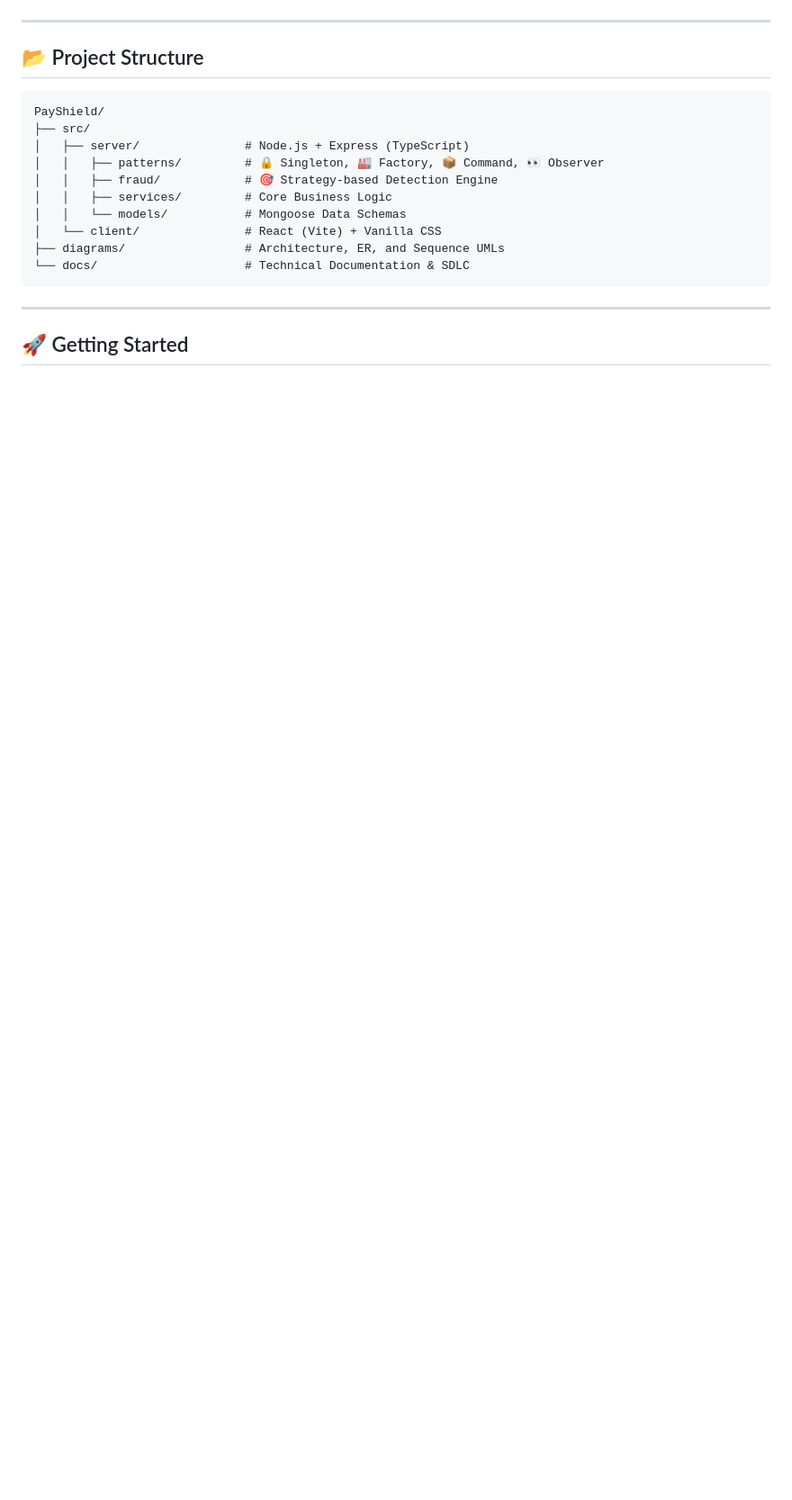
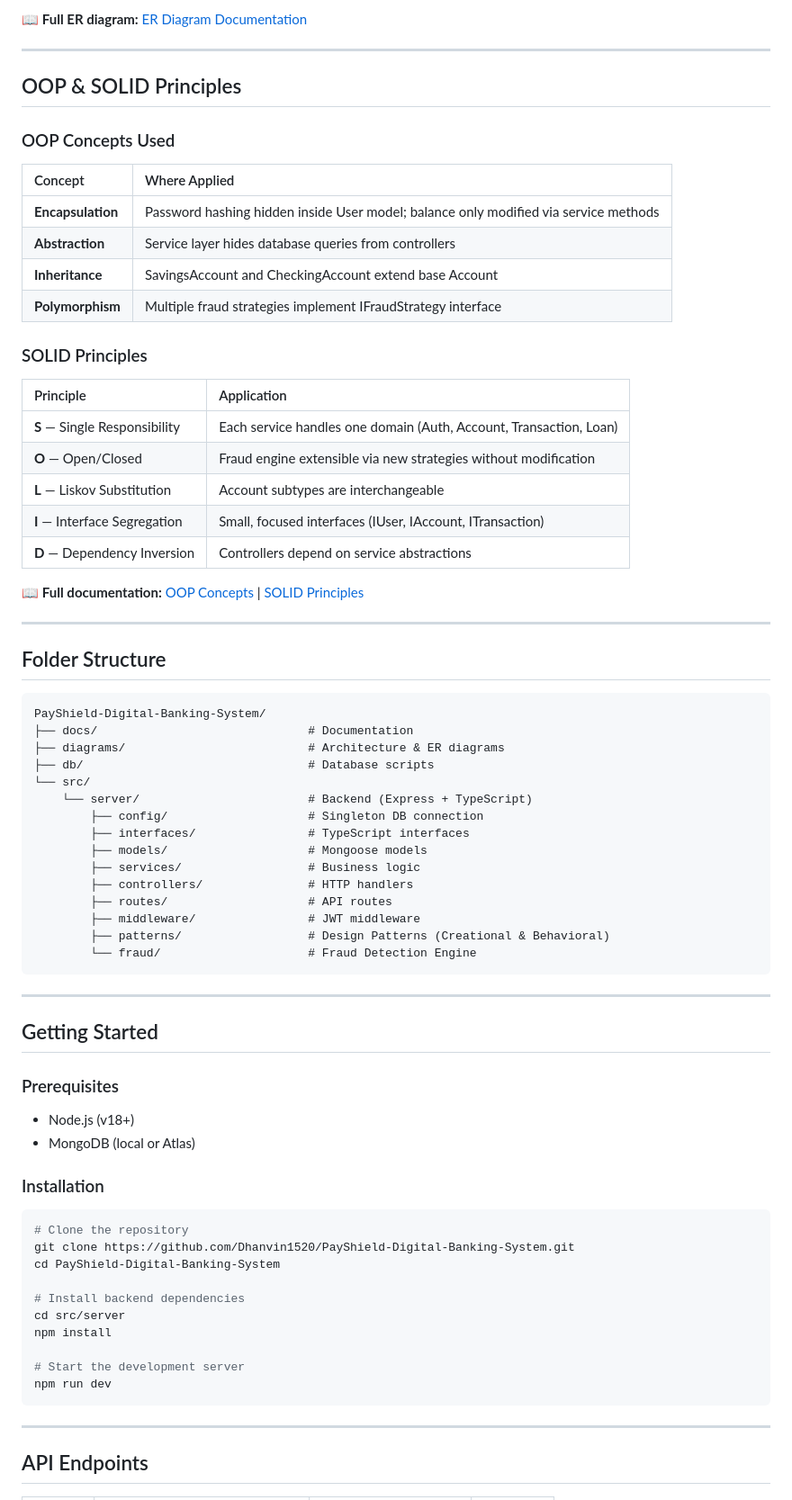
Before and after one commit to Dhanvin1520/PayShield-Digital-Banking-System, a Markdown page: README.md, the part around one of its changes. Shown at 90% size. Rendered like a GitHub page; blank space fills up the shorter version.

````diff
--- a/README.md
+++ b/README.md
@@ -78,23 +190,73 @@ graph TD
+📖 **Full ER diagram:** [ER Diagram Documentation](./diagrams/er-diagram.md)
+
+---
+
+## OOP & SOLID Principles
+
+### OOP Concepts Used
+| Concept | Where Applied |
+|:---|:---|
+| **Encapsulation** | Password hashing hidden inside User model; balance only modified via service methods |
+| **Abstraction** | Service layer hides database queries from controllers |
+| **Inheritance** | SavingsAccount and CheckingAccount extend base Account |
+| **Polymorphism** | Multiple fraud strategies implement IFraudStrategy interface |
+
+### SOLID Principles
+| Principle | Application |
+|:---|:---|
+| **S** — Single Responsibility | Each service handles one domain (Auth, Account, Transaction, Loan) |
+| **O** — Open/Closed | Fraud engine extensible via new strategies without modification |
+| **L** — Liskov Substitution | Account subtypes are interchangeable |
+| **I** — Interface Segregation | Small, focused interfaces (IUser, IAccount, ITransaction) |
+| **D** — Dependency Inversion | Controllers depend on service abstractions |
+
+📖 **Full documentation:** [OOP Concepts](./docs/oop-concepts.md) | [SOLID Principles](./docs/solid-principles.md)
+
+---
+
+## Folder Structure
+
+```text
+PayShield-Digital-Banking-System/
+├── docs/                              # Documentation
+├── diagrams/                          # Architecture & ER diagrams
+├── db/                                # Database scripts
+└── src/
+    └── server/                        # Backend (Express + TypeScript)
+        ├── config/                    # Singleton DB connection
+        ├── interfaces/                # TypeScript interfaces
+        ├── models/                    # Mongoose models
+        ├── services/                  # Business logic
+        ├── controllers/               # HTTP handlers
+        ├── routes/                    # API routes
+        ├── middleware/                # JWT middleware
+        ├── patterns/                  # Design Patterns (Creational & Behavioral)
+        └── fraud/                     # Fraud Detection Engine
 ```
 
 ---
 
-## 📂 Project Structure
+## Getting Started
 
-```text
-PayShield/
-├── src/
-│   ├── server/               # Node.js + Express (TypeScript)
-│   │   ├── patterns/         # 🔒 Singleton, 🏭 Factory, 📦 Command, 👀 Observer
-│   │   ├── fraud/            # 🎯 Strategy-based Detection Engine
-│   │   ├── services/         # Core Business Logic
-│   │   └── models/           # Mongoose Data Schemas
-│   └── client/               # React (Vite) + Vanilla CSS
-├── diagrams/                 # Architecture, ER, and Sequence UMLs
-└── docs/                     # Technical Documentation & SDLC
+### Prerequisites
+- Node.js (v18+)
+- MongoDB (local or Atlas)
+
+### Installation
+```bash
+# Clone the repository
+git clone https://github.com/Dhanvin1520/PayShield-Digital-Banking-System.git
+cd PayShield-Digital-Banking-System
+
+# Install backend dependencies
+cd src/server
+npm install
+
+# Start the development server
+npm run dev
 ```
 
 ---
 
-## 🚀 Getting Started
+## API Endpoints
 
````
Also changed, not shown: other parts of README.md (+179 -94 lines).
